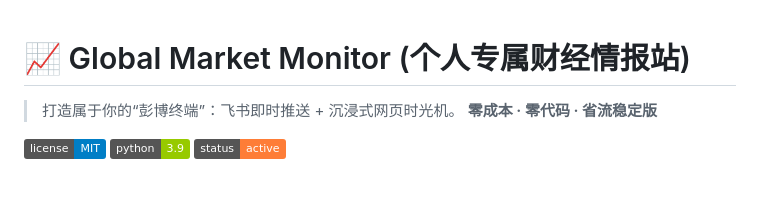
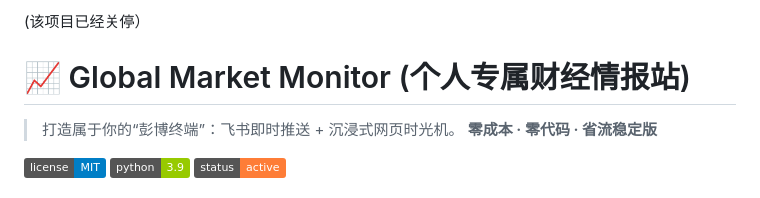
Before and after one commit to JohnWish1590/feishu-news-monitor, a Markdown page: README.md, the part around the change. Rendered like a GitHub page; badges without logos.

Commit message:
Update README with project shutdown notice
Add project shutdown notice to README

```diff
--- a/README.md
+++ b/README.md
@@ -1,3 +1,5 @@
+(该项目已经关停）
+
 # 📈 Global Market Monitor (个人专属财经情报站)
 
 > 打造属于你的“彭博终端”：飞书即时推送 + 沉浸式网页时光机。
```
